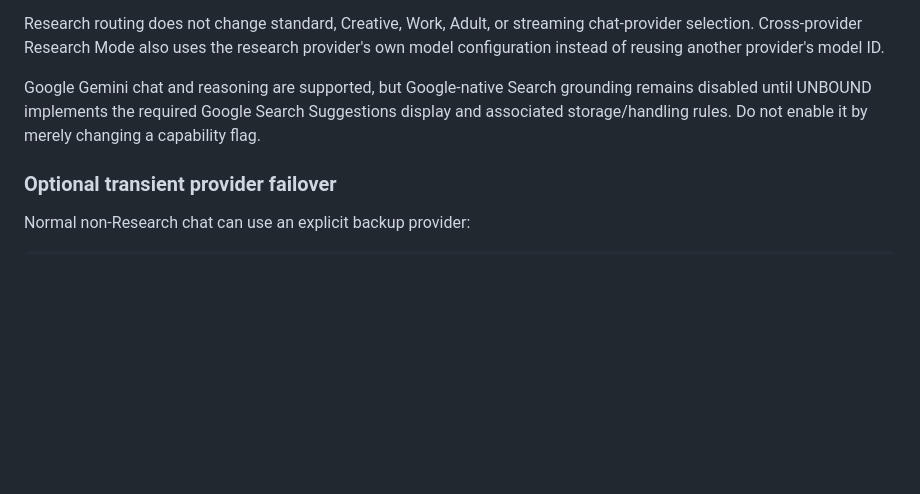
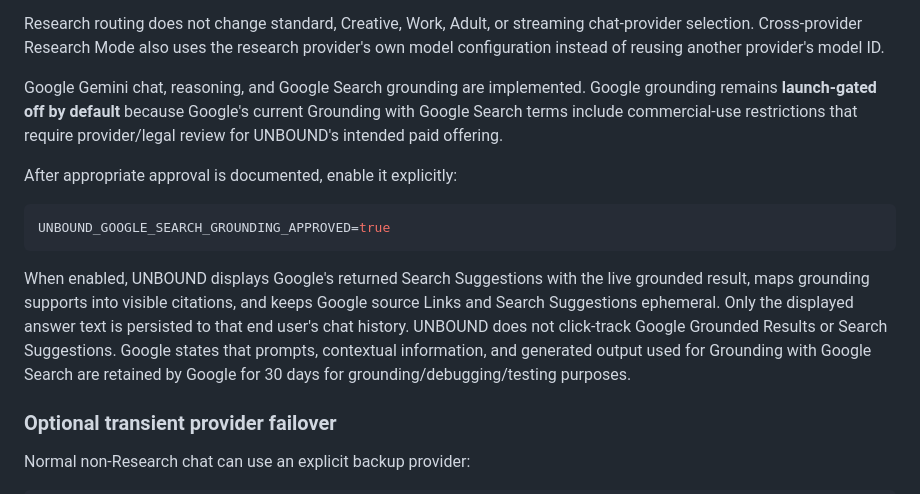
Before and after one commit to Beau2176/unbound-ai, a Markdown page: README.md, the part around the change. Drawn GitHub-style; blank space fills up the shorter version.

Commit message:
Document Gemini grounding compliance and launch gate

````diff
--- a/README.md
+++ b/README.md
@@ -62,7 +62,15 @@ When `AI_RESEARCH_PROVIDER` is unset, Research Mode stays on the active provider
 
 Research routing does not change standard, Creative, Work, Adult, or streaming chat-provider selection. Cross-provider Research Mode also uses the research provider's own model configuration instead of reusing another provider's model ID.
 
-Google Gemini chat and reasoning are supported, but Google-native Search grounding remains disabled until UNBOUND implements the required Google Search Suggestions display and associated storage/handling rules. Do not enable it by merely changing a capability flag.
+Google Gemini chat, reasoning, and Google Search grounding are implemented. Google grounding remains **launch-gated off by default** because Google's current Grounding with Google Search terms include commercial-use restrictions that require provider/legal review for UNBOUND's intended paid offering.
+
+After appropriate approval is documented, enable it explicitly:
+
+```bash
+UNBOUND_GOOGLE_SEARCH_GROUNDING_APPROVED=true
+```
+
+When enabled, UNBOUND displays Google's returned Search Suggestions with the live grounded result, maps grounding supports into visible citations, and keeps Google source Links and Search Suggestions ephemeral. Only the displayed answer text is persisted to that end user's chat history. UNBOUND does not click-track Google Grounded Results or Search Suggestions. Google states that prompts, contextual information, and generated output used for Grounding with Google Search are retained by Google for 30 days for grounding/debugging/testing purposes.
 
 ### Optional transient provider failover
 
````
